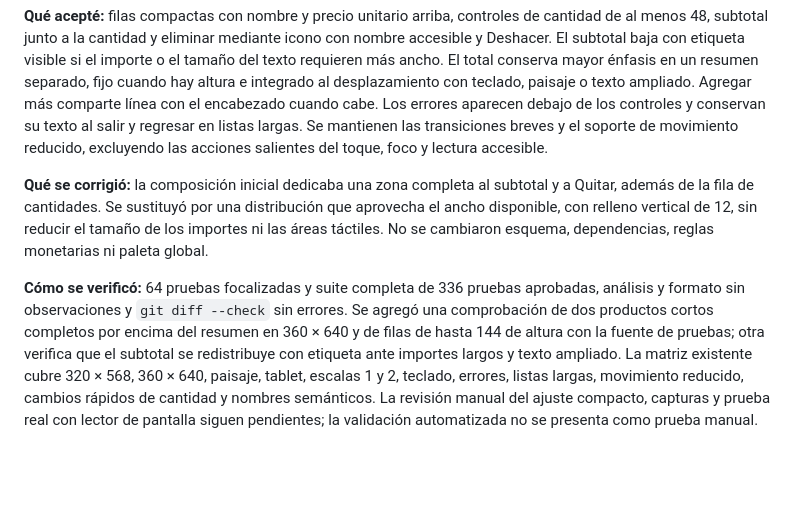
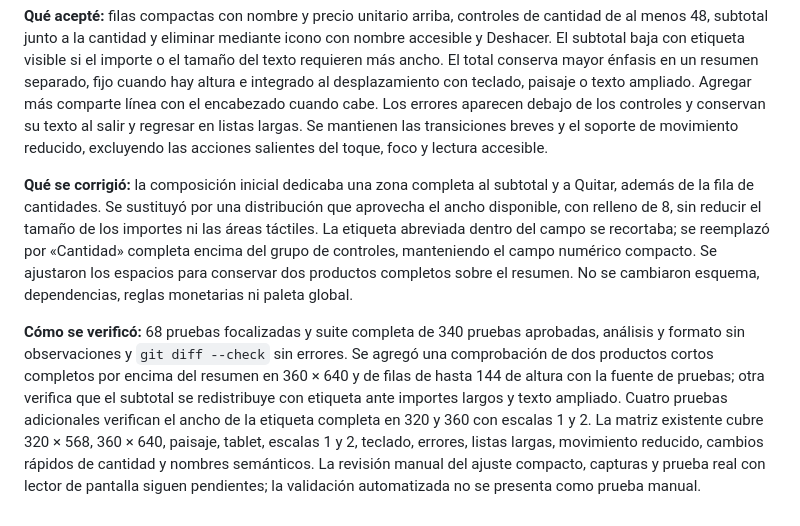
Before and after one commit to MoyseSac/pdm2026d-equipo-01-cabal, a Markdown page: docs/bitacora-ia.md, the part around the change. Drawn GitHub-style; blank space fills up the shorter version.

Commit message:
docs: registrar correccion de etiqueta Cantidad y validacion (#117)

```diff
--- a/docs/bitacora-ia.md
+++ b/docs/bitacora-ia.md
@@ -346,6 +346,6 @@ Las pruebas automatizadas detectaron desbordamientos con texto ampliado en la ho
 
 **Qué acepté:** filas compactas con nombre y precio unitario arriba, controles de cantidad de al menos 48, subtotal junto a la cantidad y eliminar mediante icono con nombre accesible y Deshacer. El subtotal baja con etiqueta visible si el importe o el tamaño del texto requieren más ancho. El total conserva mayor énfasis en un resumen separado, fijo cuando hay altura e integrado al desplazamiento con teclado, paisaje o texto ampliado. Agregar más comparte línea con el encabezado cuando cabe. Los errores aparecen debajo de los controles y conservan su texto al salir y regresar en listas largas. Se mantienen las transiciones breves y el soporte de movimiento reducido, excluyendo las acciones salientes del toque, foco y lectura accesible.
 
-**Qué se corrigió:** la composición inicial dedicaba una zona completa al subtotal y a Quitar, además de la fila de cantidades. Se sustituyó por una distribución que aprovecha el ancho disponible, con relleno vertical de 12, sin reducir el tamaño de los importes ni las áreas táctiles. No se cambiaron esquema, dependencias, reglas monetarias ni paleta global.
+**Qué se corrigió:** la composición inicial dedicaba una zona completa al subtotal y a Quitar, además de la fila de cantidades. Se sustituyó por una distribución que aprovecha el ancho disponible, con relleno de 8, sin reducir el tamaño de los importes ni las áreas táctiles. La etiqueta abreviada dentro del campo se recortaba; se reemplazó por «Cantidad» completa encima del grupo de controles, manteniendo el campo numérico compacto. Se ajustaron los espacios para conservar dos productos completos sobre el resumen. No se cambiaron esquema, dependencias, reglas monetarias ni paleta global.
 
-**Cómo se verificó:** 64 pruebas focalizadas y suite completa de 336 pruebas aprobadas, análisis y formato sin observaciones y `git diff --check` sin errores. Se agregó una comprobación de dos productos cortos completos por encima del resumen en 360 × 640 y de filas de hasta 144 de altura con la fuente de pruebas; otra verifica que el subtotal se redistribuye con etiqueta ante importes largos y texto ampliado. La matriz existente cubre 320 × 568, 360 × 640, paisaje, tablet, escalas 1 y 2, teclado, errores, listas largas, movimiento reducido, cambios rápidos de cantidad y nombres semánticos. La revisión manual del ajuste compacto, capturas y prueba real con lector de pantalla siguen pendientes; la validación automatizada no se presenta como prueba manual.
+**Cómo se verificó:** 68 pruebas focalizadas y suite completa de 340 pruebas aprobadas, análisis y formato sin observaciones y `git diff --check` sin errores. Se agregó una comprobación de dos productos cortos completos por encima del resumen en 360 × 640 y de filas de hasta 144 de altura con la fuente de pruebas; otra verifica que el subtotal se redistribuye con etiqueta ante importes largos y texto ampliado. Cuatro pruebas adicionales verifican el ancho de la etiqueta completa en 320 y 360 con escalas 1 y 2. La matriz existente cubre 320 × 568, 360 × 640, paisaje, tablet, escalas 1 y 2, teclado, errores, listas largas, movimiento reducido, cambios rápidos de cantidad y nombres semánticos. La revisión manual del ajuste compacto, capturas y prueba real con lector de pantalla siguen pendientes; la validación automatizada no se presenta como prueba manual.
```
